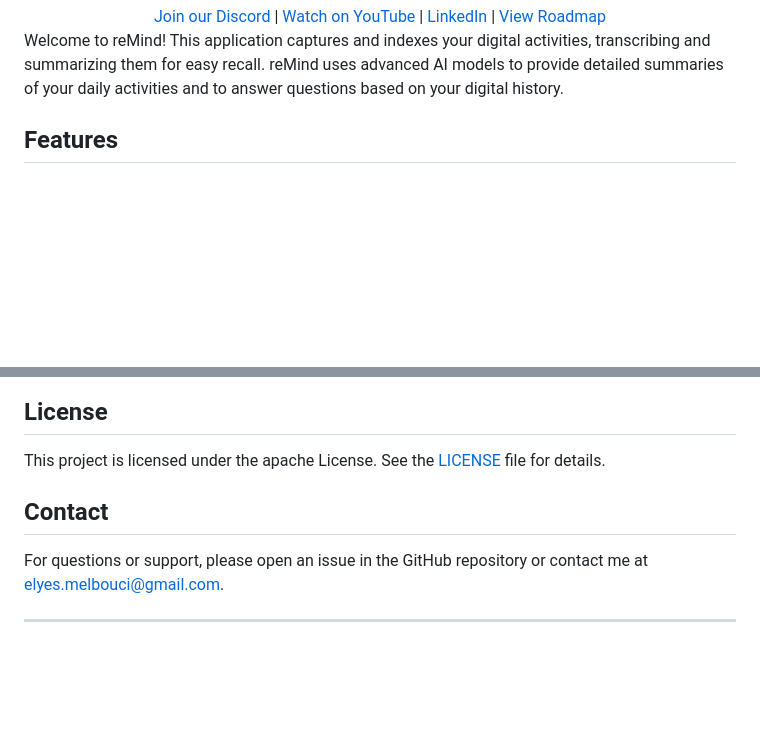
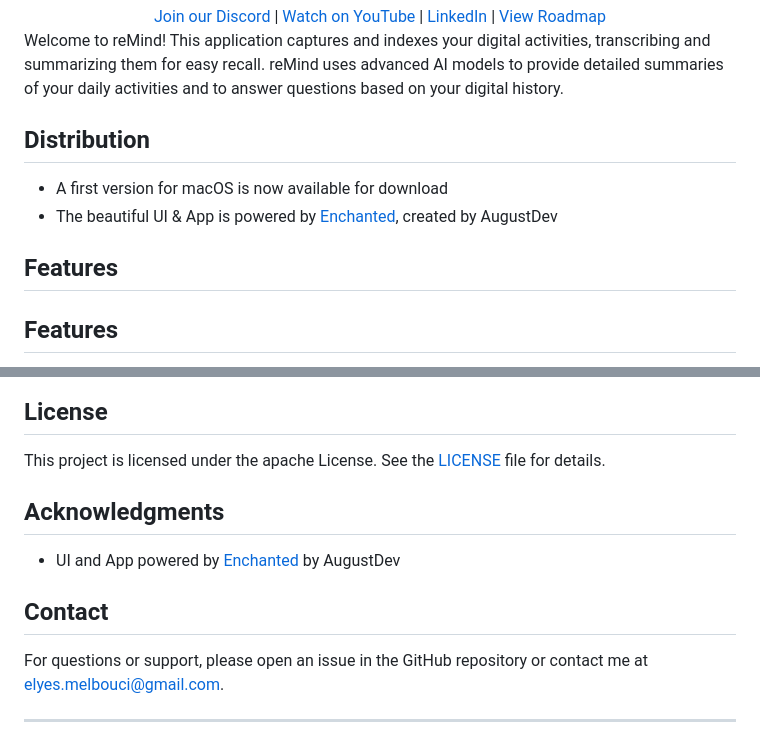
Before and after one commit to DonTizi/ReMind, a Markdown page: README.md, 2 parts joined by grey strips. Drawn GitHub-style; blank space fills up the shorter version.

```diff
--- a/README.md
+++ b/README.md
@@ -21,6 +21,11 @@
 
 Welcome to reMind! This application captures and indexes your digital activities, transcribing and summarizing them for easy recall. reMind uses advanced AI models to provide detailed summaries of your daily activities and to answer questions based on your digital history.
 
+## Distribution
+- A first version for macOS is now available for download
+- The beautiful UI & App is powered by [Enchanted](https://github.com/AugustDev/enchanted), created by AugustDev
+
+## Features
 
 
 ## Features
@@ -79,10 +84,16 @@ We welcome contributions from the community! To contribute:
 
 This project is licensed under the apache License. See the [LICENSE](LICENSE) file for details.
 
+
+## Acknowledgments
+- UI and App powered by [Enchanted](https://github.com/AugustDev/enchanted) by AugustDev
+
 ## Contact
 
 For questions or support, please open an issue in the GitHub repository or contact me at [elyes.melbouci@gmail.com](mailto:elyes.melbouci@gmail.com).
 
+
+
 ---
 
 Thank you for using reMind! We hope it helps you manage and recall your digital activities effortlessly. By making reMind open-source, we aim to foster a collaborative environment where developers can contribute to and improve this innovative application. Happy coding!
```
